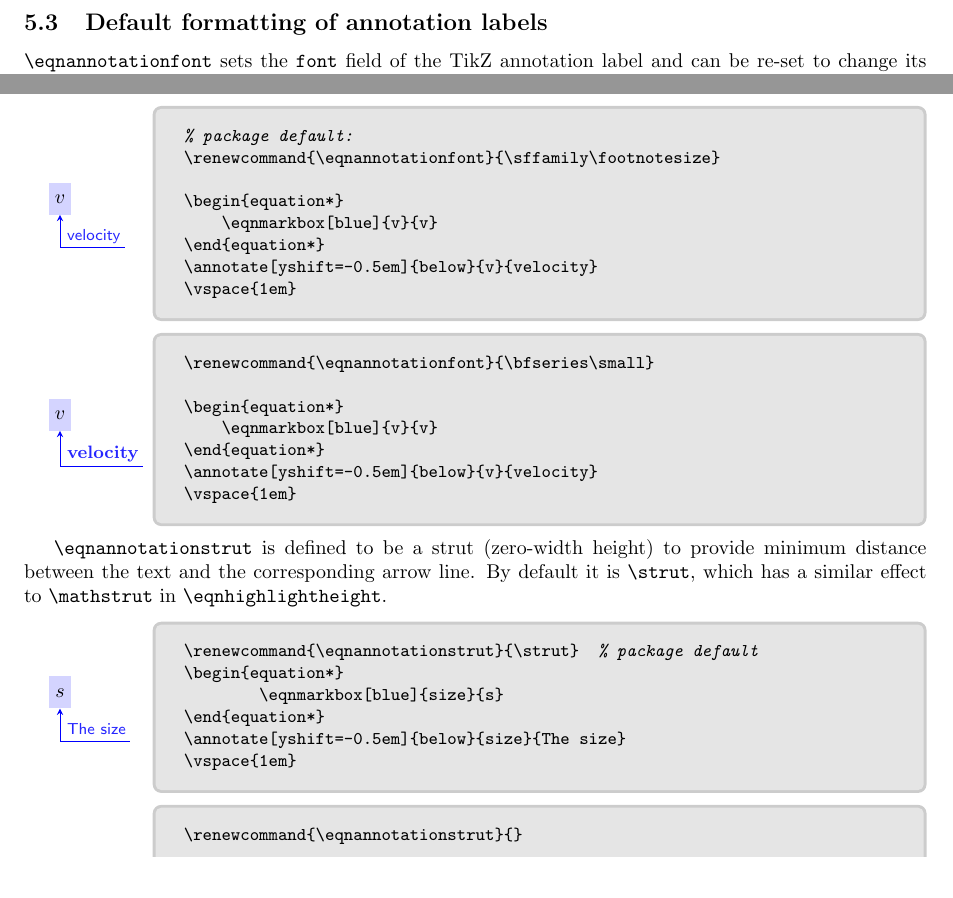
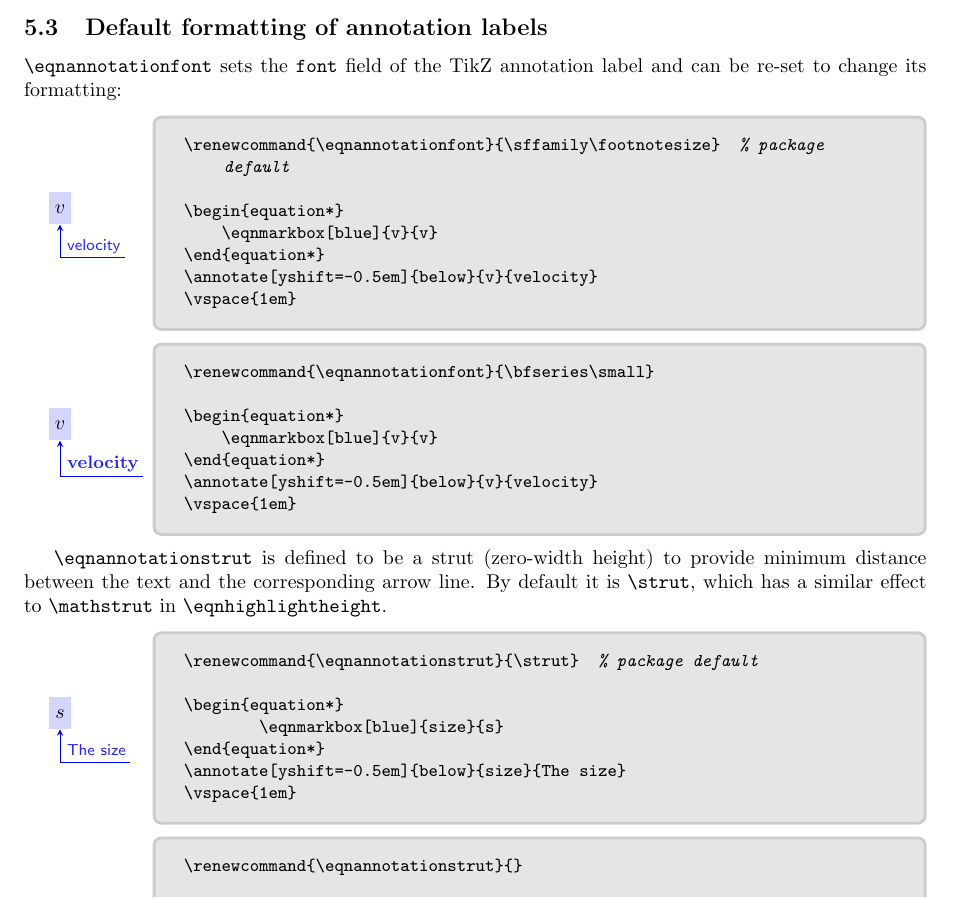
Before and after one commit to st--/annotate-equations, a LaTeX document (annotate-equations.tex): two parts of pages 3 and 4 of 5 before the commit and part of page 4 of 5 after it, the two joined at a grey line, cut so that both start at the same text. Compiled offline with pdfLaTeX.

Commit message:
minor updates to manual

```diff
--- a/annotate-equations.tex
+++ b/annotate-equations.tex
@@ -219,8 +225,7 @@ By redefining this command, you can change the ``alpha'' value of the highlight:
 
 \verb|\eqnannotationfont| sets the \texttt{font} field of the TikZ annotation label and can be re-set to change its formatting:
 \begin{LTXexample}[text outside listing,lefthand width=0.5in]
-% package default:
-\renewcommand{\eqnannotationfont}{\sffamily\footnotesize}
+\renewcommand{\eqnannotationfont}{\sffamily\footnotesize}  % package default
 
 \begin{equation*}
     \eqnmarkbox[blue]{v}{v}
```
Also changed, not shown: annotate-equations.pdf, annotate-equations.tex (7 more changed lines).
